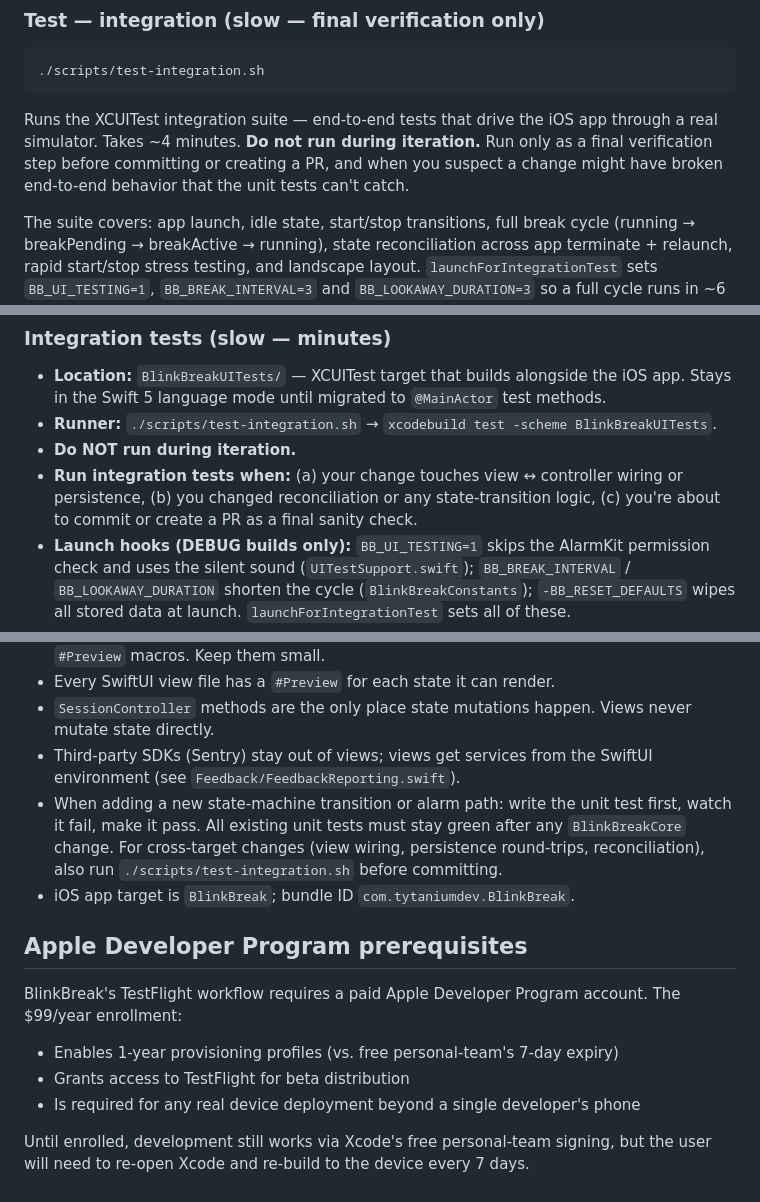
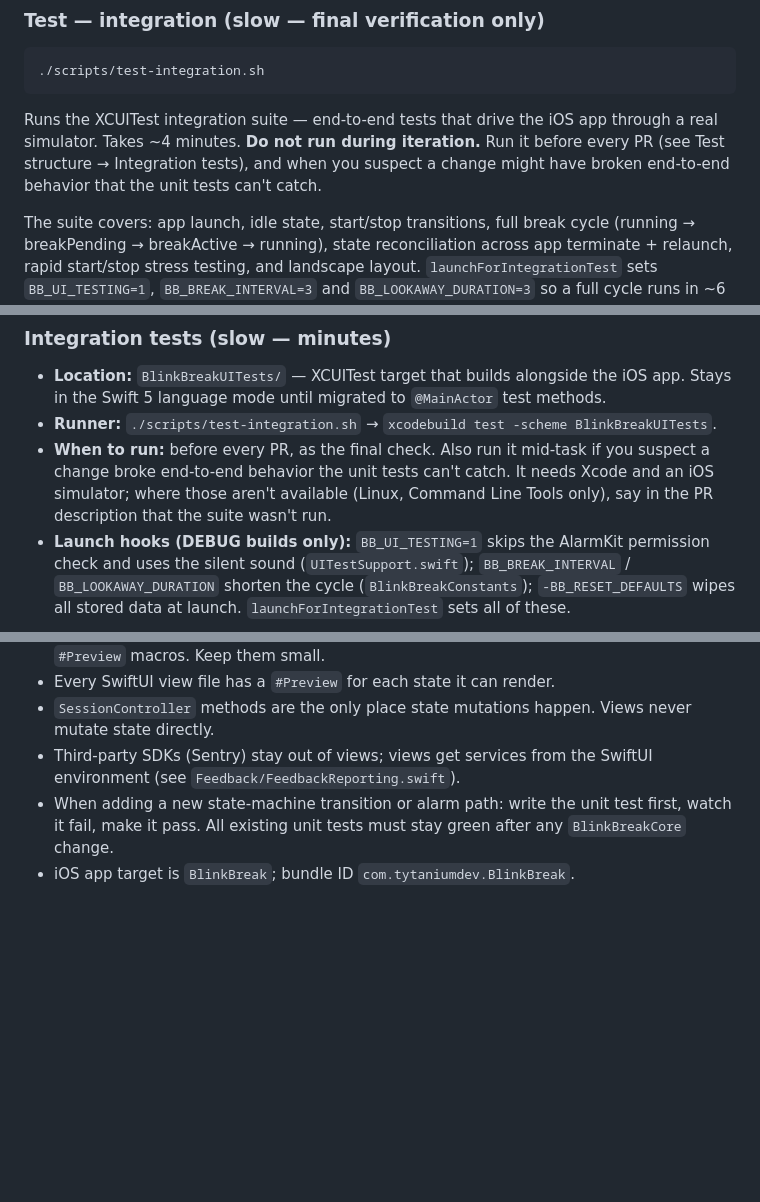
Before and after one commit to TytaniumDev/BlinkBreak, a Markdown page: CLAUDE.md, 3 parts joined by grey strips. Drawn GitHub-style; blank space fills up the shorter version.

Commit message:
docs: fix stale facts and consolidate test guidance in CLAUDE.md (#288)

````diff
--- a/CLAUDE.md
+++ b/CLAUDE.md
@@ -22,7 +22,7 @@ Runs the BlinkBreakCore unit suite via `swift test`. Sub-second runtime (~125 te
 ```bash
 ./scripts/test-integration.sh
 ```
-Runs the XCUITest integration suite — end-to-end tests that drive the iOS app through a real simulator. Takes ~4 minutes. **Do not run during iteration.** Run only as a final verification step before committing or creating a PR, and when you suspect a change might have broken end-to-end behavior that the unit tests can't catch.
+Runs the XCUITest integration suite — end-to-end tests that drive the iOS app through a real simulator. Takes ~4 minutes. **Do not run during iteration.** Run it before every PR (see Test structure → Integration tests), and when you suspect a change might have broken end-to-end behavior that the unit tests can't catch.
 
 The suite covers: app launch, idle state, start/stop transitions, full break cycle (running → breakPending → breakActive → running), state reconciliation across app terminate + relaunch, rapid start/stop stress testing, and landscape layout. `launchForIntegrationTest` sets `BB_UI_TESTING=1`, `BB_BREAK_INTERVAL=3` and `BB_LOOKAWAY_DURATION=3` so a full cycle runs in ~6 seconds of wall-clock time instead of 20 minutes + 20 seconds.
 
@@ -108,8 +108,7 @@ Two layers. **Run unit tests during iteration; run integration tests only as fin
 
 - **Location:** `BlinkBreakUITests/` — XCUITest target that builds alongside the iOS app. Stays in the Swift 5 language mode until migrated to `@MainActor` test methods.
 - **Runner:** `./scripts/test-integration.sh` → `xcodebuild test -scheme BlinkBreakUITests`.
-- **Do NOT run during iteration.**
-- **Run integration tests when:** (a) your change touches view ↔ controller wiring or persistence, (b) you changed reconciliation or any state-transition logic, (c) you're about to commit or create a PR as a final sanity check.
+- **When to run:** before every PR, as the final check. Also run it mid-task if you suspect a change broke end-to-end behavior the unit tests can't catch. It needs Xcode and an iOS simulator; where those aren't available (Linux, Command Line Tools only), say in the PR description that the suite wasn't run.
 - **Launch hooks (DEBUG builds only):** `BB_UI_TESTING=1` skips the AlarmKit permission check and uses the silent sound (`UITestSupport.swift`); `BB_BREAK_INTERVAL` / `BB_LOOKAWAY_DURATION` shorten the cycle (`BlinkBreakConstants`); `-BB_RESET_DEFAULTS` wipes all stored data at launch. `launchForIntegrationTest` sets all of these.
 - **Accessibility identifiers:** every state-bearing UI element carries an `accessibilityIdentifier` like `button.idle.start`, `button.running.stop`, `button.running.takeBreakNow`, `button.breakPending.startBreak`, `button.breakPending.stop`, `button.breakActive.stop`, `button.running.pause`, `button.paused.resume`, `label.running.countdown`. Tests query for these via the `A11y` enum in `BlinkBreakUITestsBase.swift`. Adding a new view state? Add its identifier to `A11y` and to the view.
 
@@ -152,14 +151,5 @@ Matches the `TytaniumDev` repo pattern established by Wheelson / HeadsUpCDM / My
 - Every SwiftUI view file has a `#Preview` for each state it can render.
 - `SessionController` methods are the only place state mutations happen. Views never mutate state directly.
 - Third-party SDKs (Sentry) stay out of views; views get services from the SwiftUI environment (see `Feedback/FeedbackReporting.swift`).
-- When adding a new state-machine transition or alarm path: write the unit test first, watch it fail, make it pass. All existing unit tests must stay green after any `BlinkBreakCore` change. For cross-target changes (view wiring, persistence round-trips, reconciliation), also run `./scripts/test-integration.sh` before committing.
+- When adding a new state-machine transition or alarm path: write the unit test first, watch it fail, make it pass. All existing unit tests must stay green after any `BlinkBreakCore` change.
 - iOS app target is `BlinkBreak`; bundle ID `com.tytaniumdev.BlinkBreak`.
-
-## Apple Developer Program prerequisites
-
-BlinkBreak's TestFlight workflow requires a paid Apple Developer Program account. The $99/year enrollment:
-- Enables 1-year provisioning profiles (vs. free personal-team's 7-day expiry)
-- Grants access to TestFlight for beta distribution
-- Is required for any real device deployment beyond a single developer's phone
-
-Until enrolled, development still works via Xcode's free personal-team signing, but the user will need to re-open Xcode and re-build to the device every 7 days.
````
Also changed, not shown: other parts of CLAUDE.md (+2 -2 lines).
